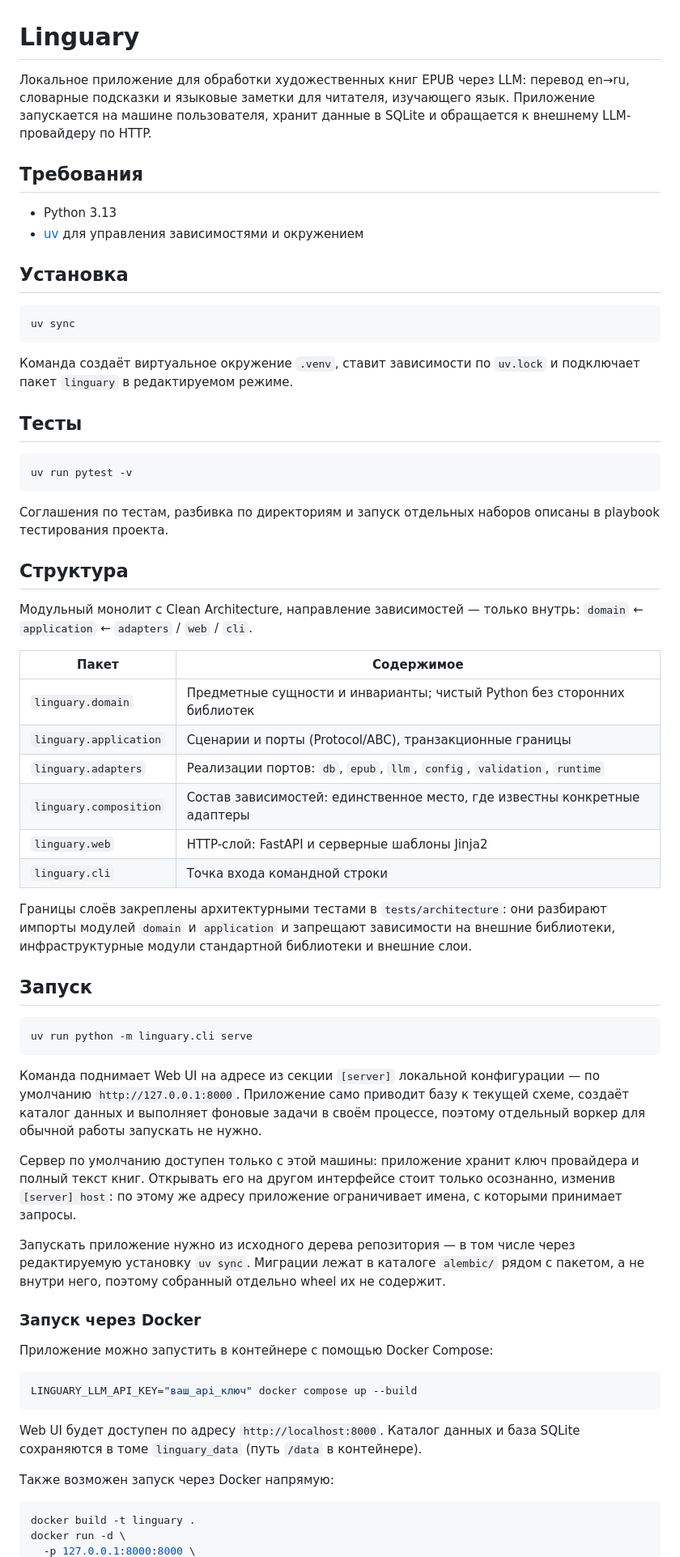
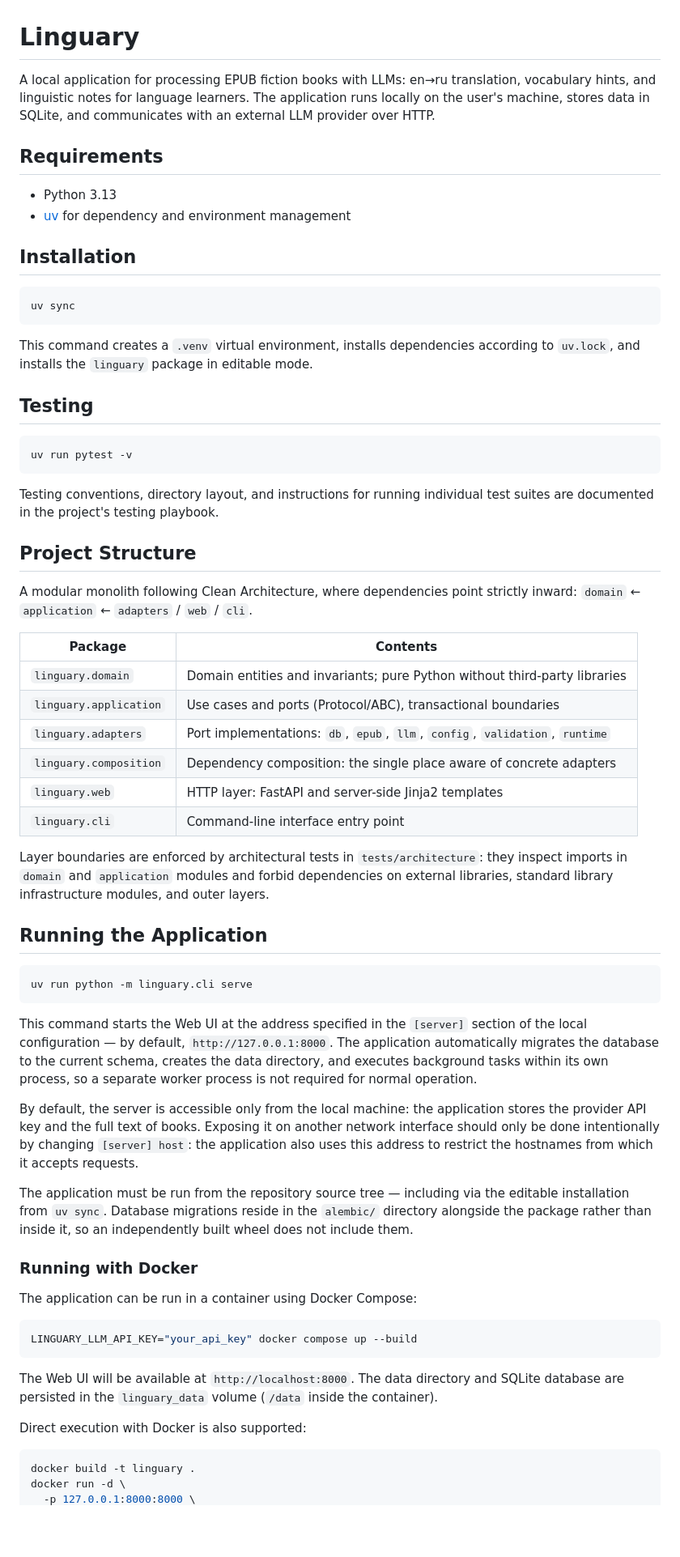
Before and after one commit to vomakarov1/linguary, a Markdown page: README.md, the part around one of its changes. Shown at 81% size. Rendered like a GitHub page; blank space fills up the shorter version.

Commit message:
docs(readme): translate README to English
Assisted-by: implementer (tempo, gemini-pro)

````diff
--- a/README.md
+++ b/README.md
@@ -1,80 +1,67 @@
 # Linguary
 
-Локальное приложение для обработки художественных книг EPUB через LLM: перевод en→ru, словарные
-подсказки и языковые заметки для читателя, изучающего язык. Приложение запускается на машине
-пользователя, хранит данные в SQLite и обращается к внешнему LLM-провайдеру по HTTP.
+A local application for processing EPUB fiction books with LLMs: en→ru translation, vocabulary hints, and linguistic notes for language learners. The application runs locally on the user's machine, stores data in SQLite, and communicates with an external LLM provider over HTTP.
 
-## Требования
+## Requirements
 
 - Python 3.13
-- [uv](https://docs.astral.sh/uv/) для управления зависимостями и окружением
+- [uv](https://docs.astral.sh/uv/) for dependency and environment management
 
-## Установка
+## Installation
 
 ```sh
 uv sync
 ```
 
-Команда создаёт виртуальное окружение `.venv`, ставит зависимости по `uv.lock` и подключает пакет
-`linguary` в редактируемом режиме.
+This command creates a `.venv` virtual environment, installs dependencies according to `uv.lock`, and installs the `linguary` package in editable mode.
 
-## Тесты
+## Testing
 
 ```sh
 uv run pytest -v
 ```
 
-Соглашения по тестам, разбивка по директориям и запуск отдельных наборов описаны в playbook
-тестирования проекта.
+Testing conventions, directory layout, and instructions for running individual test suites are documented in the project's testing playbook.
 
-## Структура
+## Project Structure
 
-Модульный монолит с Clean Architecture, направление зависимостей — только внутрь:
+A modular monolith following Clean Architecture, where dependencies point strictly inward:
 `domain` ← `application` ← `adapters` / `web` / `cli`.
 
-| Пакет                  | Содержимое                                                              |
-| ---------------------- | ----------------------------------------------------------------------- |
-| `linguary.domain`      | Предметные сущности и инварианты; чистый Python без сторонних библиотек  |
-| `linguary.application` | Сценарии и порты (Protocol/ABC), транзакционные границы                  |
-| `linguary.adapters`    | Реализации портов: `db`, `epub`, `llm`, `config`, `validation`, `runtime` |
-| `linguary.composition` | Состав зависимостей: единственное место, где известны конкретные адаптеры |
-| `linguary.web`         | HTTP-слой: FastAPI и серверные шаблоны Jinja2                            |
-| `linguary.cli`         | Точка входа командной строки                                             |
+| Package                | Contents                                                                  |
+| ---------------------- | ------------------------------------------------------------------------- |
+| `linguary.domain`      | Domain entities and invariants; pure Python without third-party libraries |
+| `linguary.application` | Use cases and ports (Protocol/ABC), transactional boundaries              |
+| `linguary.adapters`    | Port implementations: `db`, `epub`, `llm`, `config`, `validation`, `runtime` |
+| `linguary.composition` | Dependency composition: the single place aware of concrete adapters       |
+| `linguary.web`         | HTTP layer: FastAPI and server-side Jinja2 templates                      |
+| `linguary.cli`         | Command-line interface entry point                                        |
 
-Границы слоёв закреплены архитектурными тестами в `tests/architecture`: они разбирают импорты
-модулей `domain` и `application` и запрещают зависимости на внешние библиотеки, инфраструктурные
-модули стандартной библиотеки и внешние слои.
+Layer boundaries are enforced by architectural tests in `tests/architecture`: they inspect imports in `domain` and `application` modules and forbid dependencies on external libraries, standard library infrastructure modules, and outer layers.
 
-## Запуск
+## Running the Application
 
 ```sh
 uv run python -m linguary.cli serve
 ```
 
-Команда поднимает Web UI на адресе из секции `[server]` локальной конфигурации — по умолчанию
-`http://127.0.0.1:8000`. Приложение само приводит базу к текущей схеме, создаёт каталог данных
-и выполняет фоновые задачи в своём процессе, поэтому отдельный воркер для обычной работы
-запускать не нужно.
+This command starts the Web UI at the address specified in the `[server]` section of the local configuration — by default, `http://127.0.0.1:8000`. The application automatically migrates the database to the current schema, creates the data directory, and executes background tasks within its own process, so a separate worker process is not required for normal operation.
 
-Сервер по умолчанию доступен только с этой машины: приложение хранит ключ провайдера и полный
-текст книг. Открывать его на другом интерфейсе стоит только осознанно, изменив `[server] host`:
-по этому же адресу приложение ограничивает имена, с которыми принимает запросы.
+By default, the server is accessible only from the local machine: the application stores the provider API key and the full text of books. Exposing it on another network interface should only be done intentionally by changing `[server] host`: the application also uses this address to restrict the hostnames from which it accepts requests.
 
-Запускать приложение нужно из исходного дерева репозитория — в том числе через редактируемую
-установку `uv sync`. Миграции лежат в каталоге `alembic/` рядом с пакетом, а не внутри него,
-поэтому собранный отдельно wheel их не содержит.
+The application must be run from the repository source tree — including via the editable installation from `uv sync`. Database migrations reside in the `alembic/` directory alongside the package rather than inside it, so an independently built wheel does not include them.
 
-### Запуск через Docker
+### Running with Docker
 
-Приложение можно запустить в контейнере с помощью Docker Compose:
+The application can be run in a container using Docker Compose:
 
 ```sh
-LINGUARY_LLM_API_KEY="ваш_api_ключ" docker compose up --build
+LINGUARY_LLM_API_KEY="your_api_key" docker compose up --build
 ```
 
-Web UI будет доступен по адресу `http://localhost:8000`. Каталог данных и база SQLite сохраняются в томе `linguary_data` (путь `/data` в контейнере).
+The Web UI will be available at `http://localhost:8000`. The data directory and SQLite database are persisted in the `linguary_data` volume (`/data` inside the container).
 
-Также возможен запуск через Docker напрямую:
+Direct execution with Docker is also supported:
 
 ```sh
 docker build -t linguary .
````
Also changed, not shown: other parts of README.md (+14 -24 lines).
